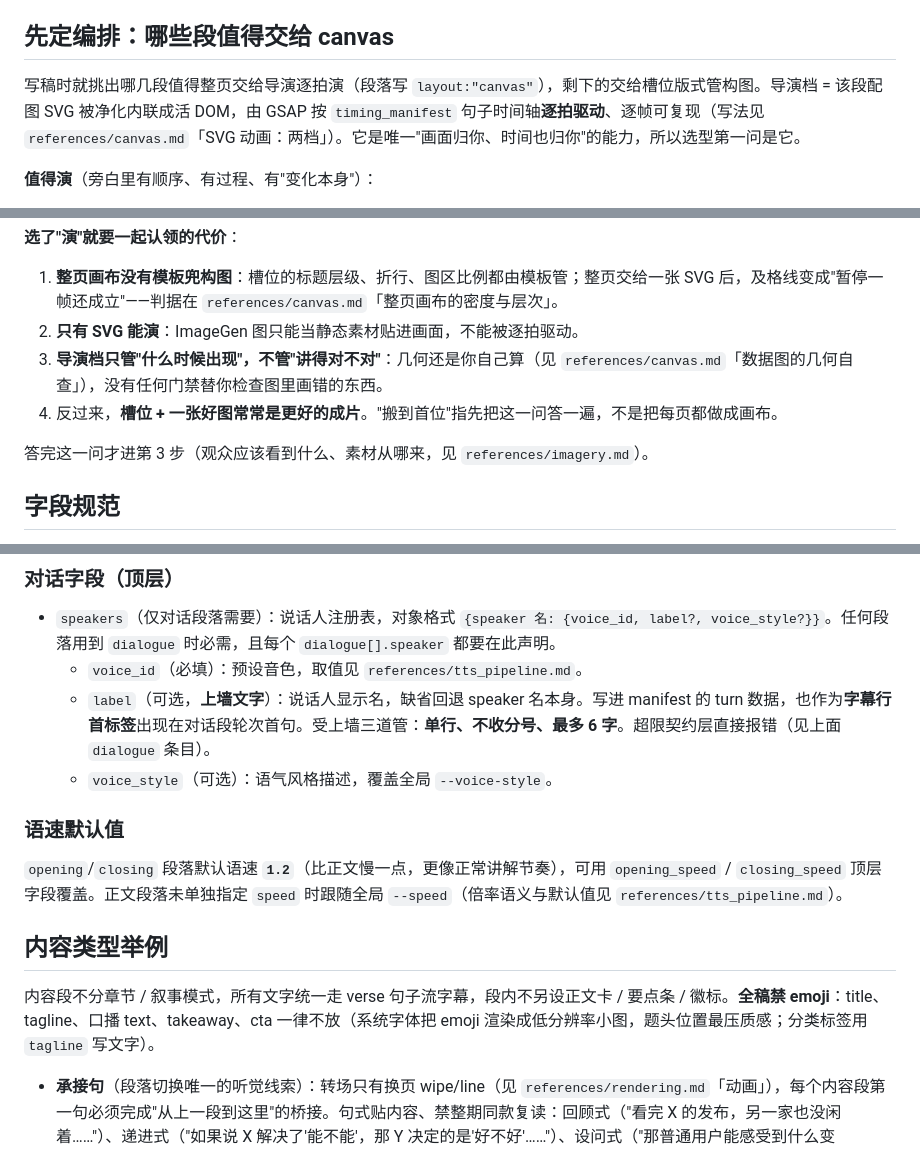
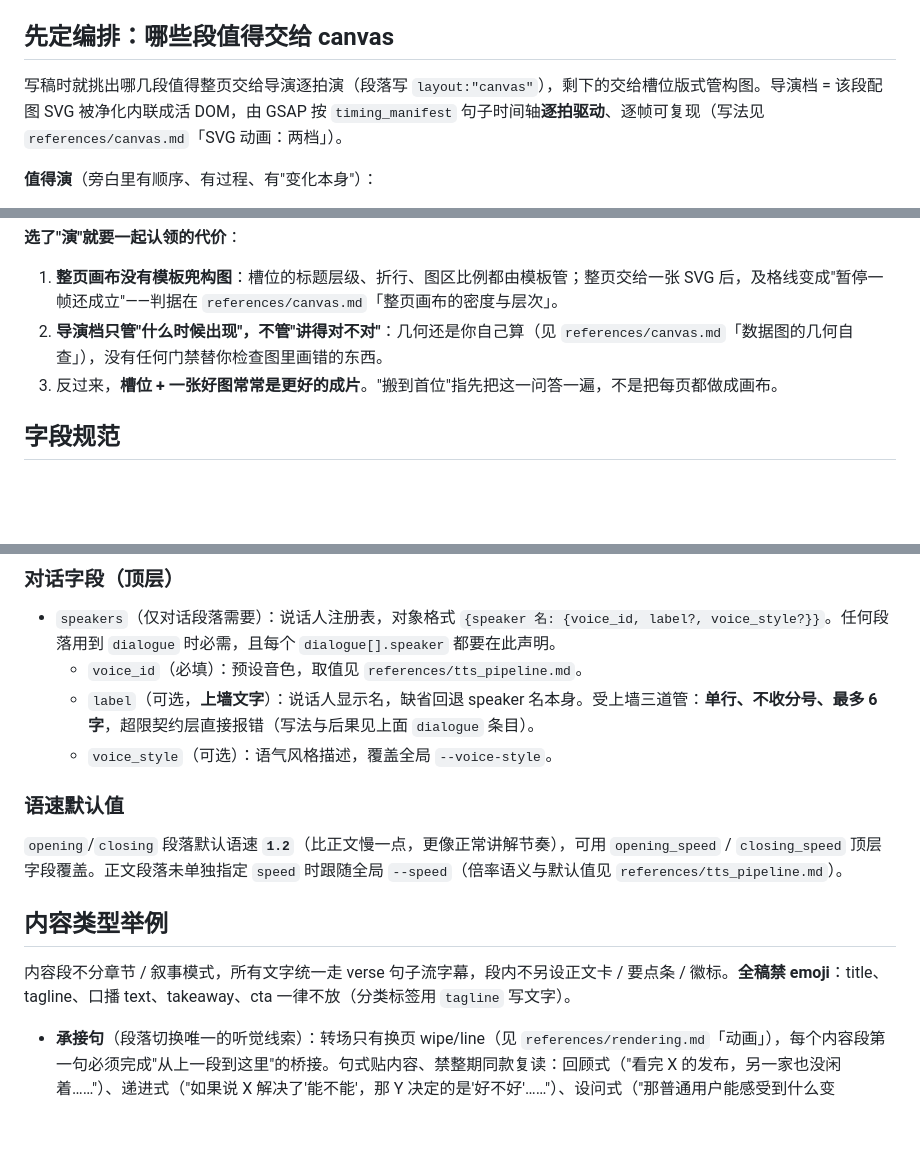
Before and after one commit to Iroqi/content-to-video, a Markdown page: references/writing.md, 3 parts joined by grey strips. GitHub-like rendering; blank space fills up the shorter version.

```diff
--- a/references/writing.md
+++ b/references/writing.md
@@ -4,7 +4,7 @@
 
 ## 先定编排：哪些段值得交给 canvas
 
-写稿时就挑出哪几段值得整页交给导演逐拍演（段落写 `layout:"canvas"`），剩下的交给槽位版式管构图。导演档 = 该段配图 SVG 被净化内联成活 DOM，由 GSAP 按 `timing_manifest` 句子时间轴**逐拍驱动**、逐帧可复现（写法见 `references/canvas.md`「SVG 动画：两档」）。它是唯一"画面归你、时间也归你"的能力，所以选型第一问是它。
+写稿时就挑出哪几段值得整页交给导演逐拍演（段落写 `layout:"canvas"`），剩下的交给槽位版式管构图。导演档 = 该段配图 SVG 被净化内联成活 DOM，由 GSAP 按 `timing_manifest` 句子时间轴**逐拍驱动**、逐帧可复现（写法见 `references/canvas.md`「SVG 动画：两档」）。
 
 **值得演**（旁白里有顺序、有过程、有"变化本身"）：
 
@@ -23,11 +23,8 @@
 **选了"演"就要一起认领的代价**：
 
 1. **整页画布没有模板兜构图**：槽位的标题层级、折行、图区比例都由模板管；整页交给一张 SVG 后，及格线变成"暂停一帧还成立"——判据在 `references/canvas.md`「整页画布的密度与层次」。
-2. **只有 SVG 能演**：ImageGen 图只能当静态素材贴进画面，不能被逐拍驱动。
-3. **导演档只管"什么时候出现"，不管"讲得对不对"**：几何还是你自己算（见 `references/canvas.md`「数据图的几何自查」），没有任何门禁替你检查图里画错的东西。
-4. 反过来，**槽位 + 一张好图常常是更好的成片**。"搬到首位"指先把这一问答一遍，不是把每页都做成画布。
-
-答完这一问才进第 3 步（观众应该看到什么、素材从哪来，见 `references/imagery.md`）。
+2. **导演档只管"什么时候出现"，不管"讲得对不对"**：几何还是你自己算（见 `references/canvas.md`「数据图的几何自查」），没有任何门禁替你检查图里画错的东西。
+3. 反过来，**槽位 + 一张好图常常是更好的成片**。"搬到首位"指先把这一问答一遍，不是把每页都做成画布。
 
 ## 字段规范
 
@@ -91,7 +88,7 @@ agenda 大标题（`opening_title`/`closing_title`）长度守卫，两画幅行
 
 - `speakers`（仅对话段落需要）：说话人注册表，对象格式 `{speaker 名: {voice_id, label?, voice_style?}}`。任何段落用到 `dialogue` 时必需，且每个 `dialogue[].speaker` 都要在此声明。
   - `voice_id`（必填）：预设音色，取值见 `references/tts_pipeline.md`。
-  - `label`（可选，**上墙文字**）：说话人显示名，缺省回退 speaker 名本身。写进 manifest 的 turn 数据，也作为**字幕行首标签**出现在对话段轮次首句。受上墙三道管：**单行、不收分号、最多 6 字**。超限契约层直接报错（见上面 `dialogue` 条目）。
+  - `label`（可选，**上墙文字**）：说话人显示名，缺省回退 speaker 名本身。受上墙三道管：**单行、不收分号、最多 6 字**，超限契约层直接报错（写法与后果见上面 `dialogue` 条目）。
   - `voice_style`（可选）：语气风格描述，覆盖全局 `--voice-style`。
 
 ### 语速默认值
@@ -100,7 +97,7 @@ agenda 大标题（`opening_title`/`closing_title`）长度守卫，两画幅行
 
 ## 内容类型举例
 
-内容段不分章节 / 叙事模式，所有文字统一走 verse 句子流字幕，段内不另设正文卡 / 要点条 / 徽标。**全稿禁 emoji**：title、tagline、口播 text、takeaway、cta 一律不放（系统字体把 emoji 渲染成低分辨率小图，题头位置最压质感；分类标签用 `tagline` 写文字）。
+内容段不分章节 / 叙事模式，所有文字统一走 verse 句子流字幕，段内不另设正文卡 / 要点条 / 徽标。**全稿禁 emoji**：title、tagline、口播 text、takeaway、cta 一律不放（分类标签用 `tagline` 写文字）。
 
 - **承接句**（段落切换唯一的听觉线索）：转场只有换页 wipe/line（见 `references/rendering.md`「动画」），每个内容段第一句必须完成"从上一段到这里"的桥接。句式贴内容、禁整期同款复读：回顾式（"看完 X 的发布，另一家也没闲着……"）、递进式（"如果说 X 解决了'能不能'，那 Y 决定的是'好不好'……"）、设问式（"那普通用户能感受到什么变化？"）、场景式（"把镜头拉到用户这边……"）。
 - **首次引入故事/案例**：先用一两句交代"人物是谁、在哪、之前发生了什么"再进情节。反例："他伸手去拿第二柄剑，没想到重达七八十斤，直接脱手……"（观众不知道这是谁）；正例："金庸笔下，剑魔独孤求败晚年埋下三柄剑。杨过来到剑冢，先取第一柄……"（两句铺垫情节就立住）。铺垫只限信源里有的信息，不得为顺溜编造前情。
```
Also changed, not shown: other parts of references/writing.md (+2 -2 lines), references/canvas.md (+4 -4 lines), references/imagery.md (+6 -6 lines).
